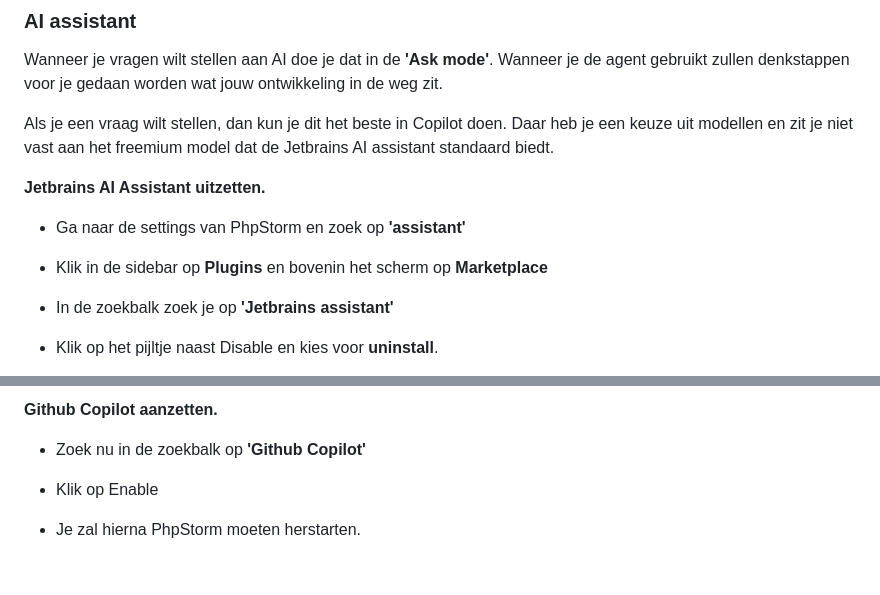
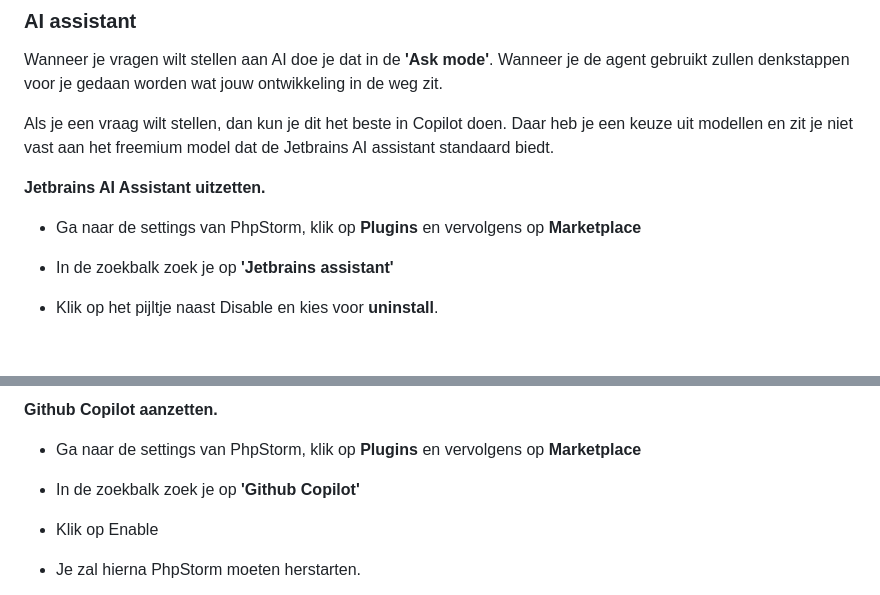
Before and after one commit to HR-CMGT/PRG02-2025-2026, a Markdown page: Installatie/README.md, 2 parts joined by grey strips. Drawn GitHub-style; blank space fills up the shorter version.

Commit message:
CHANGE installation

```diff
--- a/Installatie/README.md
+++ b/Installatie/README.md
@@ -219,8 +219,7 @@ Wanneer je vragen wilt stellen aan AI doe je dat in de **'Ask mode'**. Wanneer j
 Als je een vraag wilt stellen, dan kun je dit het beste in Copilot doen. Daar heb je een keuze uit modellen en zit je niet vast aan het freemium model dat de Jetbrains AI assistant standaard biedt.
 
 **Jetbrains AI Assistant uitzetten.**
-- Ga naar de settings van PhpStorm en zoek op **'assistant'**
-- Klik in de sidebar op **Plugins** en bovenin het scherm op **Marketplace**
+- Ga naar de settings van PhpStorm, klik op **Plugins** en vervolgens op **Marketplace**
 - In de zoekbalk zoek je op **'Jetbrains assistant'**
 - Klik op het pijltje naast Disable en kies voor **uninstall**.
 
@@ -230,7 +229,8 @@ Als je een vraag wilt stellen, dan kun je dit het beste in Copilot doen. Daar he
   ![assistant-icon.png](images/phpstorm/assistant-icon.png)
 
 **Github Copilot aanzetten.**
-- Zoek nu in de zoekbalk op **'Github Copilot'**
+- Ga naar de settings van PhpStorm, klik op **Plugins** en vervolgens op **Marketplace**
+- In de zoekbalk zoek je op **'Github Copilot'**
 - Klik op Enable
 - Je zal hierna PhpStorm moeten herstarten.
 
```
